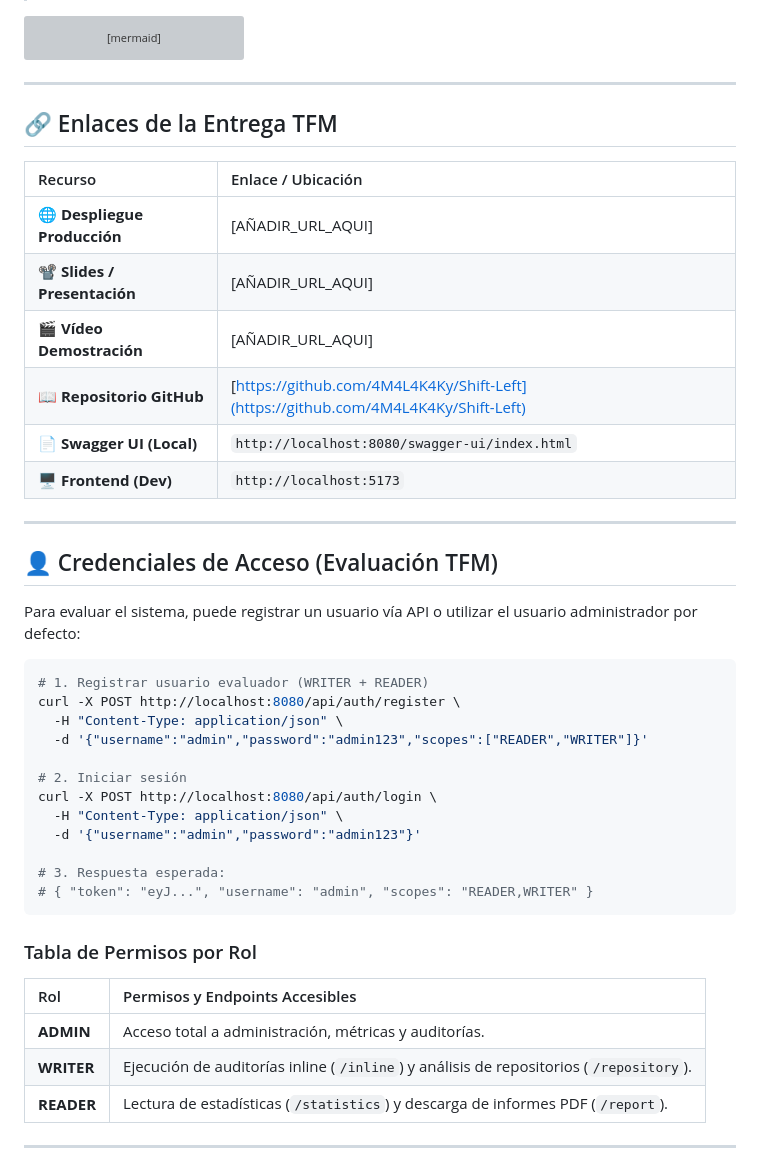
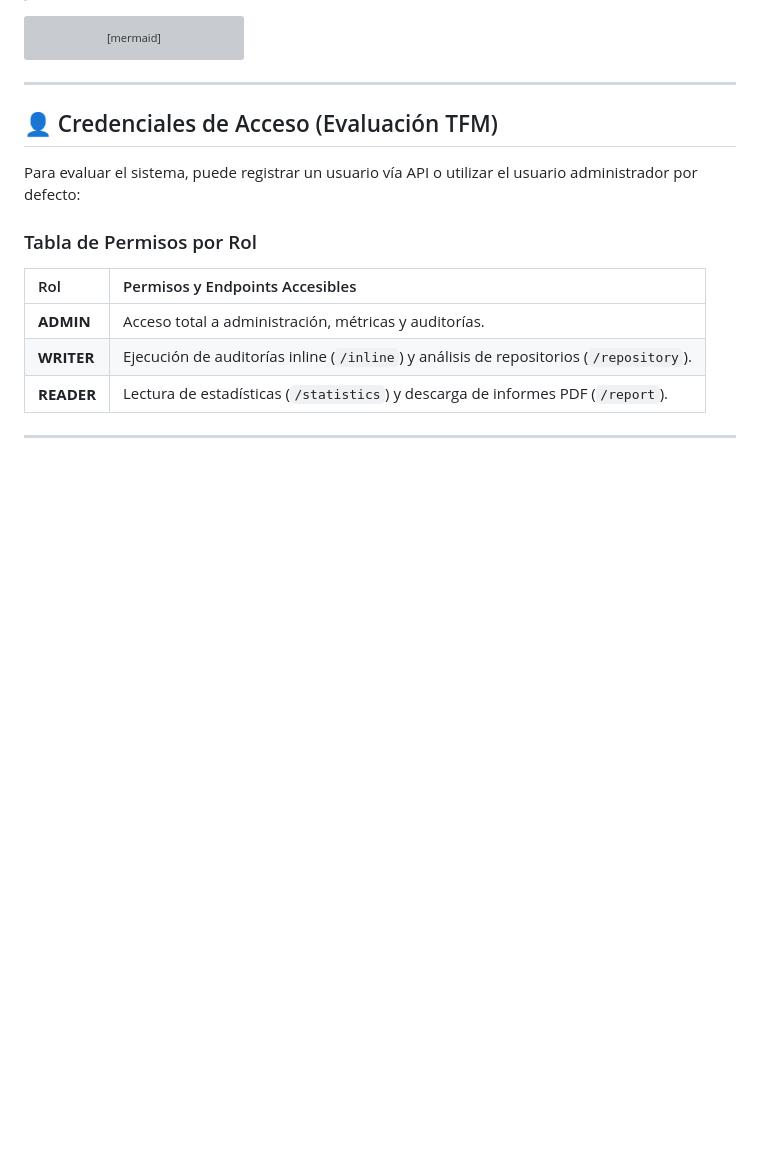
Before and after one commit to 4M4L4K4Ky/Shift-Left, a Markdown page: README.md, the part around the change printed below. Drawn GitHub-style; blank space fills up the shorter version; grey boxes are pictures that could not be loaded.

````diff
--- a/README.md
+++ b/README.md
@@ -45,37 +45,11 @@ flowchart LR
 
 ---
 
-## 🔗 Enlaces de la Entrega TFM
 
-| Recurso | Enlace / Ubicación |
-| :--- | :--- |
-| 🌐 **Despliegue Producción** | [AÑADIR_URL_AQUI] |
-| 📽️ **Slides / Presentación** | [AÑADIR_URL_AQUI] |
-| 🎬 **Vídeo Demostración** | [AÑADIR_URL_AQUI] |
-| 📖 **Repositorio GitHub** | [https://github.com/4M4L4K4Ky/Shift-Left](https://github.com/4M4L4K4Ky/Shift-Left) |
-| 📄 **Swagger UI (Local)** | `http://localhost:8080/swagger-ui/index.html` |
-| 🖥️ **Frontend (Dev)** | `http://localhost:5173` |
-
----
 
 ## 👤 Credenciales de Acceso (Evaluación TFM)
 
 Para evaluar el sistema, puede registrar un usuario vía API o utilizar el usuario administrador por defecto:
-
-```bash
-# 1. Registrar usuario evaluador (WRITER + READER)
-curl -X POST http://localhost:8080/api/auth/register \
-  -H "Content-Type: application/json" \
-  -d '{"username":"admin","password":"admin123","scopes":["READER","WRITER"]}'
-
-# 2. Iniciar sesión
-curl -X POST http://localhost:8080/api/auth/login \
-  -H "Content-Type: application/json" \
-  -d '{"username":"admin","password":"admin123"}'
-
-# 3. Respuesta esperada:
-# { "token": "eyJ...", "username": "admin", "scopes": "READER,WRITER" }
-```
 
 ### Tabla de Permisos por Rol
 | Rol | Permisos y Endpoints Accesibles |
````
Also changed, not shown: other parts of README.md (+13 -1 lines), docs/screenshots/admin.png (added), docs/screenshots/arquitectura.png (added), docs/screenshots/dashboard.png (added), docs/screenshots/endpoints.png (added), docs/screenshots/landing.png (added), docs/screenshots/login.png (added).
